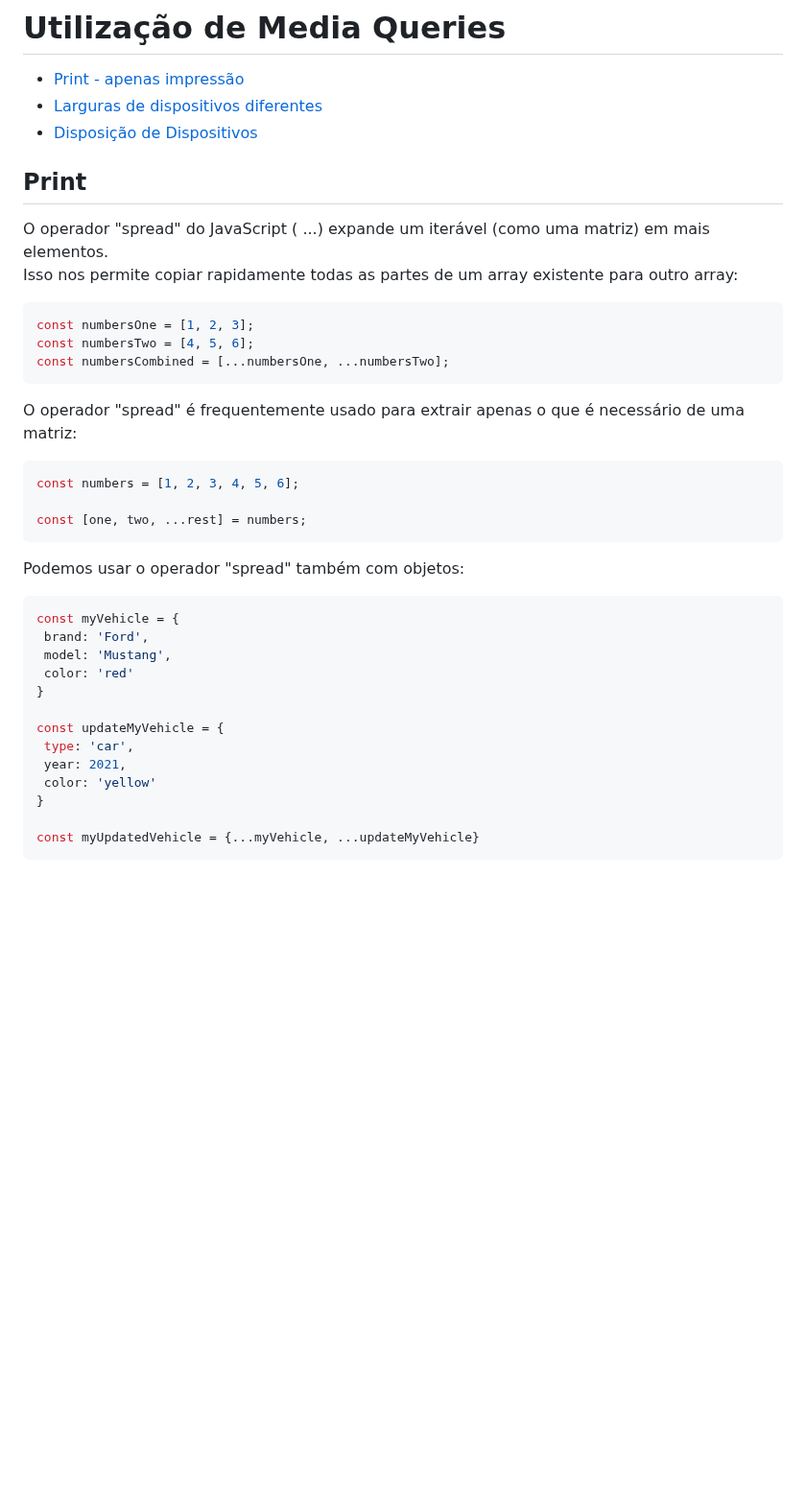
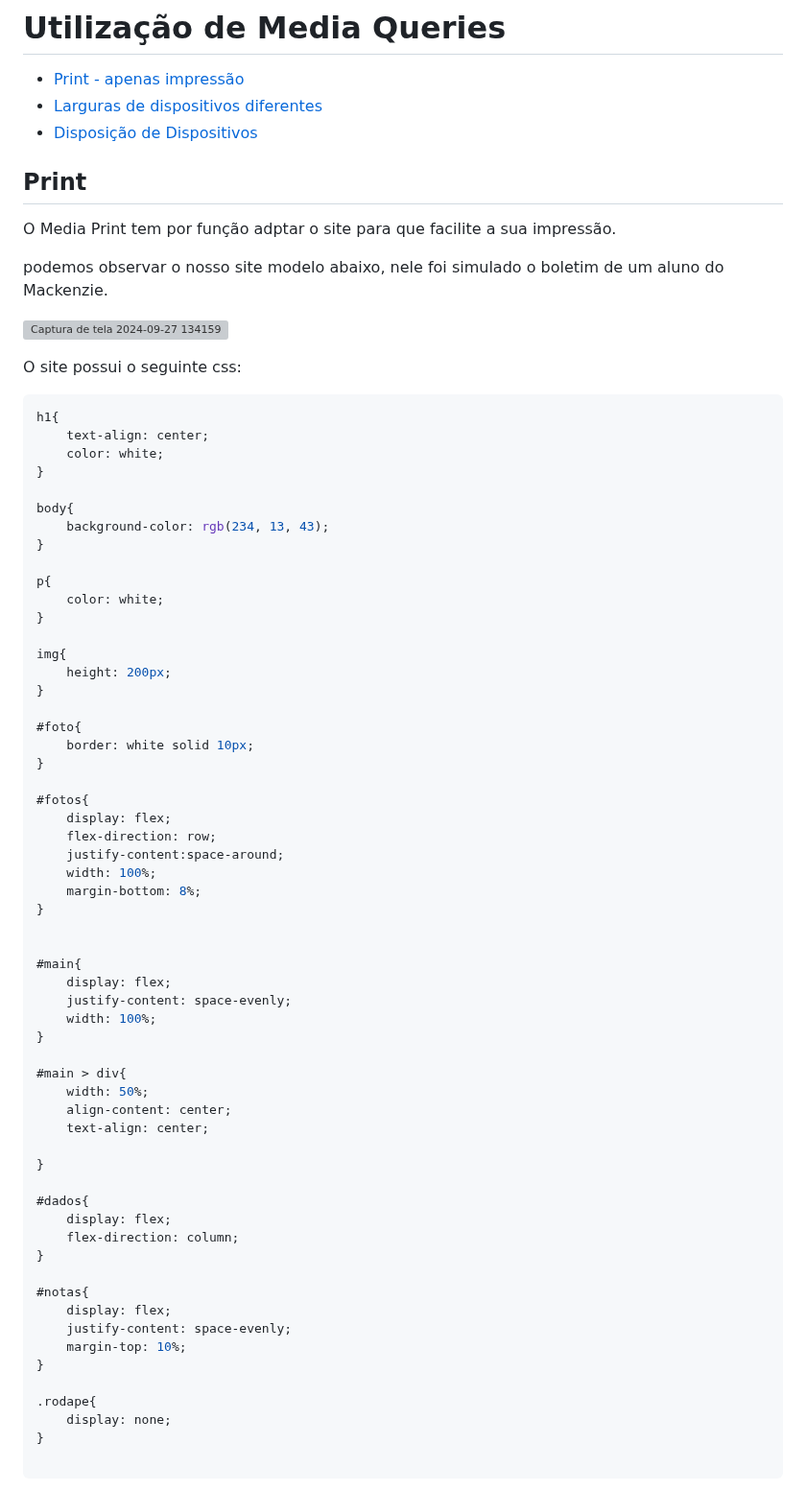
Before and after one commit to Faelrocks/MediaQueries-POC, a Markdown page: README.md, the part around one of its changes. Shown at 96% size. Rendered like a GitHub page; blank space fills up the shorter version; grey boxes are pictures that could not be loaded.

```diff
--- a/README.md
+++ b/README.md
@@ -17,34 +17,72 @@ Poc de WEB - Media Queries
 
 
  ## Print
- O operador "spread" do JavaScript ( ...) expande um iterável (como uma matriz) em mais elementos.<br>
- Isso nos permite copiar rapidamente todas as partes de um array existente para outro array:
- ~~~javascript
- const numbersOne = [1, 2, 3];
- const numbersTwo = [4, 5, 6];
- const numbersCombined = [...numbersOne, ...numbersTwo];
- ~~~~
+ O Media Print tem por função adptar o site para que facilite a sua impressão.
 
- O operador "spread" é frequentemente usado para extrair apenas o que é necessário de uma matriz:
- ~~~javascript
- const numbers = [1, 2, 3, 4, 5, 6];
+ podemos observar o nosso site modelo abaixo, nele foi simulado o boletim de um aluno do Mackenzie.
 
- const [one, two, ...rest] = numbers;
- ~~~~
+![Captura de tela 2024-09-27 134159](https://github.com/user-attachments/assets/806acfcc-8125-41de-8bac-8f3237dd089f)
 
- Podemos usar o operador "spread" também com objetos:
- ~~~javascript
- const myVehicle = {
-  brand: 'Ford',
-  model: 'Mustang',
-  color: 'red'
+O site possui o seguinte css:
+
+~~~css
+h1{
+    text-align: center;
+    color: white;
 }
 
-const updateMyVehicle = {
-  type: 'car',
-  year: 2021,
-  color: 'yellow'
+body{
+    background-color: rgb(234, 13, 43);
 }
 
-const myUpdatedVehicle = {...myVehicle, ...updateMyVehicle}
- ~~~~
+p{
+    color: white;
+}
+
+img{
+    height: 200px;
+}
+
+#foto{
+    border: white solid 10px;
+}
+
+#fotos{
+    display: flex;
+    flex-direction: row;
+    justify-content:space-around;
+    width: 100%;
+    margin-bottom: 8%;
+}
+
+
+#main{
+    display: flex;
+    justify-content: space-evenly;
+    width: 100%;
+}
+
+#main > div{
+    width: 50%;
+    align-content: center;
+    text-align: center;
+
+}
+
+#dados{
+    display: flex;
+    flex-direction: column;
+}
+
+#notas{
+    display: flex;
+    justify-content: space-evenly;
+    margin-top: 10%;
+}
+
+.rodape{
+    display: none;
+}
+
+~~~~
+
```
Also changed, not shown: other parts of README.md (+47 -0 lines).
